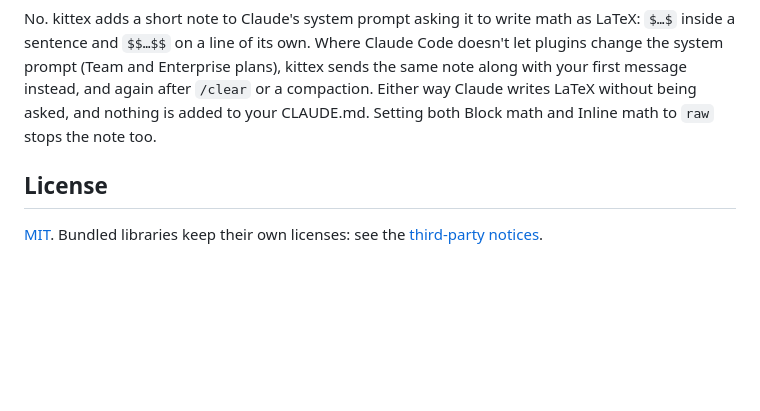
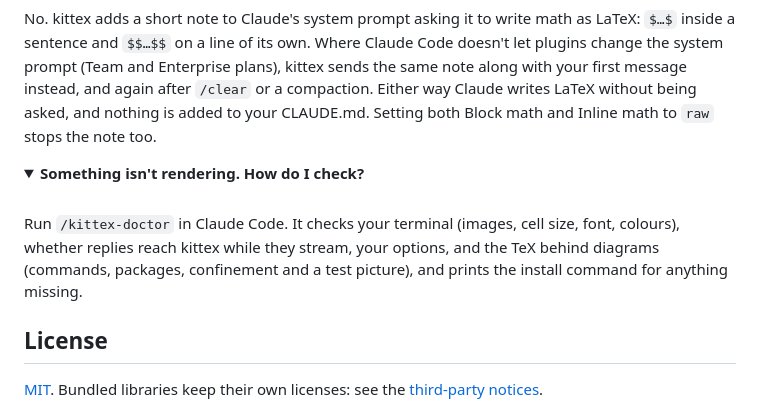
Before and after one commit to brenocq/kittex, a Markdown page: README.md, the part around one of its changes. Drawn GitHub-style; folded sections open; blank space fills up the shorter version.

```diff
--- a/README.md
+++ b/README.md
@@ -131,6 +199,17 @@ Inline math to `raw` stops the note too.
 
 </details>
 
+<details>
+<summary><b>Something isn't rendering. How do I check?</b></summary>
+<br>
+
+Run `/kittex-doctor` in Claude Code. It checks your terminal (images, cell
+size, font, colours), whether replies reach kittex while they stream, your
+options, and the TeX behind diagrams (commands, packages, confinement and a
+test picture), and prints the install command for anything missing.
+
+</details>
+
 ## License
 
 [MIT](LICENSE). Bundled libraries keep their own licenses: see the [third-party notices](plugin/THIRD-PARTY-NOTICES).
```
Also changed, not shown: other parts of README.md (+69 -1 lines).
